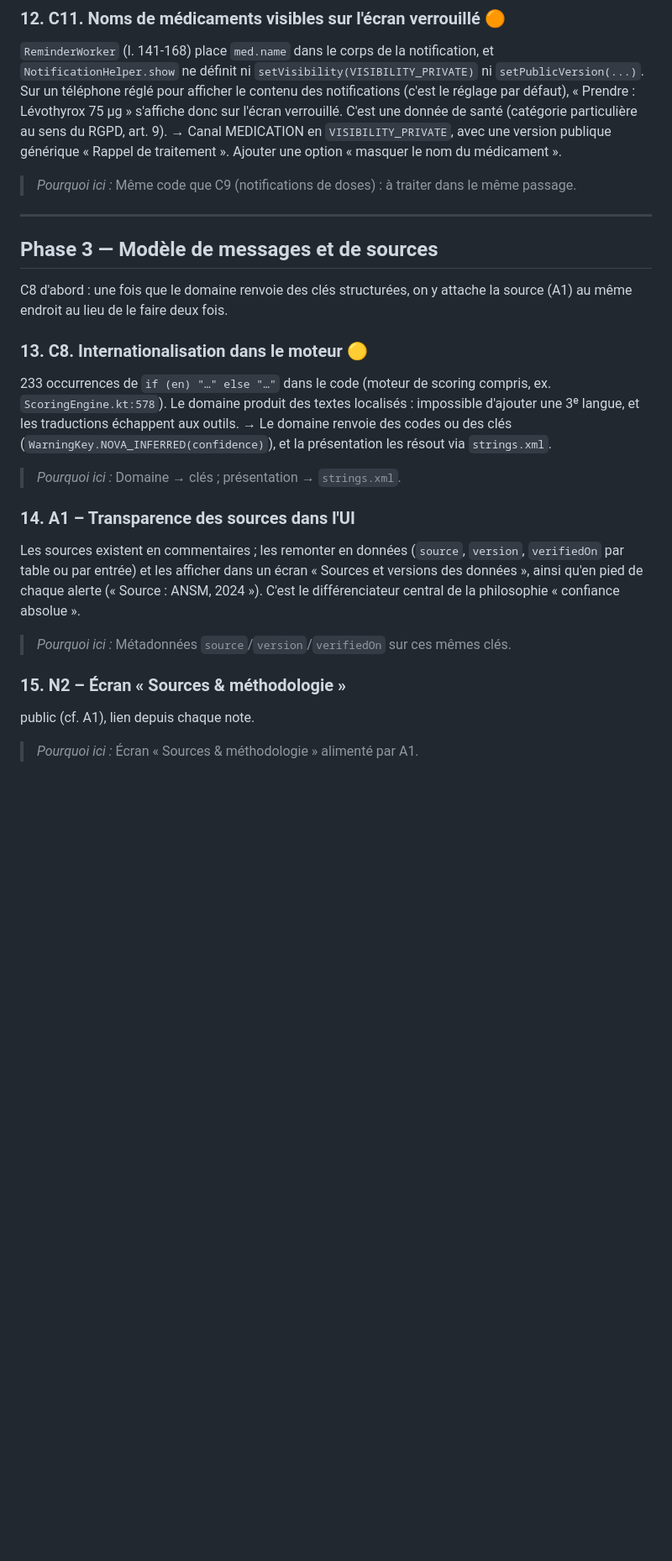
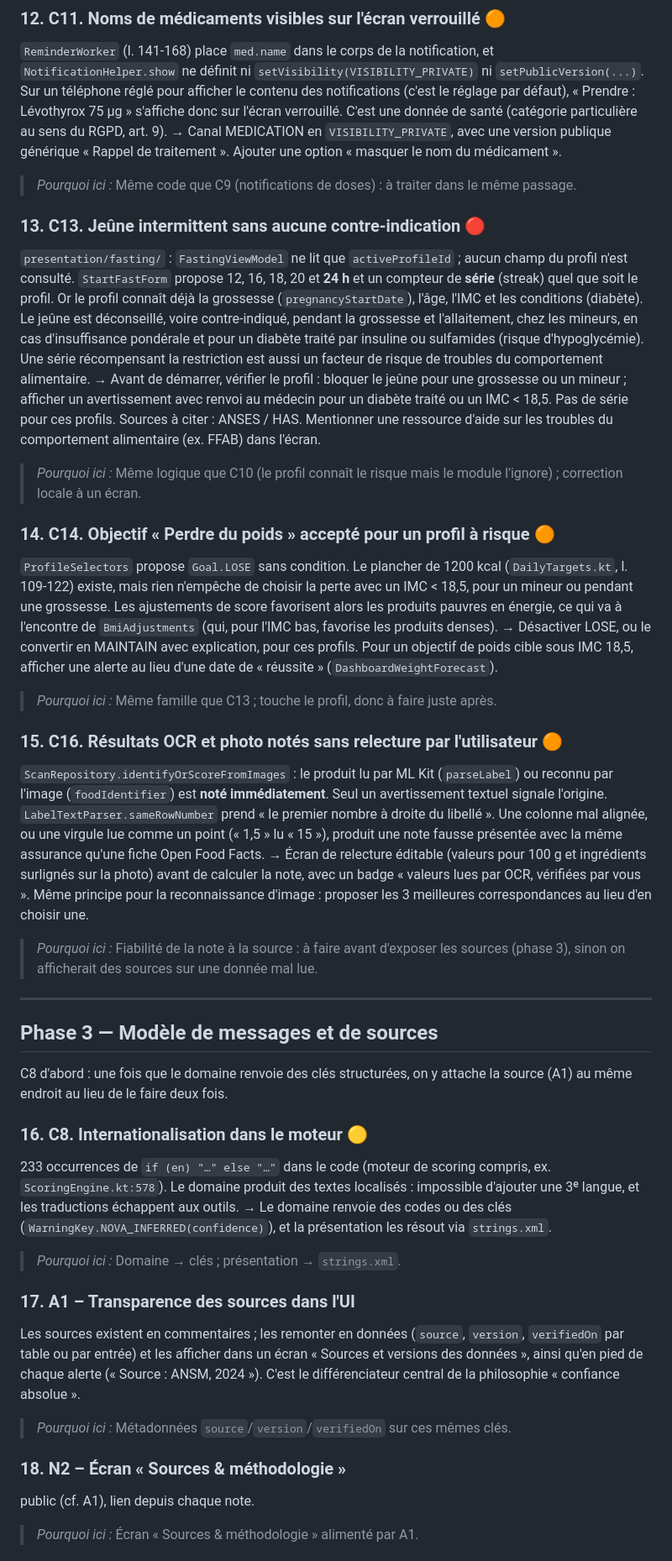
Before and after one commit to WW-Andene/Scan-eat, a Markdown page: Roadmap.md, the part around one of its changes. Shown at 84% size. Drawn GitHub-style; blank space fills up the shorter version.

```diff
--- a/Roadmap.md
+++ b/Roadmap.md
@@ -157,13 +157,49 @@ traitement ». Ajouter une option « masquer le nom du médicament ».
 
 > *Pourquoi ici :* Même code que C9 (notifications de doses) : à traiter dans le même passage.
 
+### 13. C13. Jeûne intermittent sans aucune contre-indication 🔴
+`presentation/fasting/` : `FastingViewModel` ne lit que `activeProfileId` ; aucun champ du
+profil n'est consulté. `StartFastForm` propose 12, 16, 18, 20 et **24 h** et un compteur de
+**série** (streak) quel que soit le profil. Or le profil connaît déjà la grossesse
+(`pregnancyStartDate`), l'âge, l'IMC et les conditions (diabète).
+Le jeûne est déconseillé, voire contre-indiqué, pendant la grossesse et l'allaitement, chez les mineurs, en cas
+d'insuffisance pondérale et pour un diabète traité par insuline ou sulfamides (risque
+d'hypoglycémie). Une série récompensant la restriction est aussi un facteur de risque de troubles du comportement alimentaire.
+→ Avant de démarrer, vérifier le profil : bloquer le jeûne pour une grossesse ou un mineur ; afficher un avertissement
+avec renvoi au médecin pour un diabète traité ou un IMC < 18,5. Pas de série pour ces profils. Sources à
+citer : ANSES / HAS. Mentionner une ressource d'aide sur les troubles du comportement alimentaire (ex. FFAB) dans l'écran.
+
+> *Pourquoi ici :* Même logique que C10 (le profil connaît le risque mais le module l'ignore) ; correction locale à un écran.
+
+### 14. C14. Objectif « Perdre du poids » accepté pour un profil à risque 🟠
+`ProfileSelectors` propose `Goal.LOSE` sans condition. Le plancher de 1200 kcal
+(`DailyTargets.kt`, l. 109-122) existe, mais rien n'empêche de choisir la perte avec un IMC
+< 18,5, pour un mineur ou pendant une grossesse. Les ajustements de score favorisent alors les produits pauvres en énergie,
+ce qui va à l'encontre de `BmiAdjustments` (qui, pour l'IMC bas, favorise les produits denses).
+→ Désactiver LOSE, ou le convertir en MAINTAIN avec explication, pour ces profils. Pour un objectif de poids
+cible sous IMC 18,5, afficher une alerte au lieu d'une date de « réussite » (`DashboardWeightForecast`).
+
+> *Pourquoi ici :* Même famille que C13 ; touche le profil, donc à faire juste après.
+
+### 15. C16. Résultats OCR et photo notés sans relecture par l'utilisateur 🟠
+`ScanRepository.identifyOrScoreFromImages` : le produit lu par ML Kit (`parseLabel`) ou
+reconnu par l'image (`foodIdentifier`) est **noté immédiatement**. Seul un avertissement
+textuel signale l'origine. `LabelTextParser.sameRowNumber` prend « le premier nombre à droite du
+libellé ». Une colonne mal alignée, ou une virgule lue comme un point (« 1,5 » lu « 15 »), produit une
+note fausse présentée avec la même assurance qu'une fiche Open Food Facts.
+→ Écran de relecture éditable (valeurs pour 100 g et ingrédients surlignés sur la photo) avant
+de calculer la note, avec un badge « valeurs lues par OCR, vérifiées par vous ». Même principe pour la reconnaissance
+d'image : proposer les 3 meilleures correspondances au lieu d'en choisir une.
+
+> *Pourquoi ici :* Fiabilité de la note à la source : à faire avant d'exposer les sources (phase 3), sinon on afficherait des sources sur une donnée mal lue.
+
 ---
 
 ## Phase 3 — Modèle de messages et de sources
 
 C8 d'abord : une fois que le domaine renvoie des clés structurées, on y attache la source (A1) au même endroit au lieu de le faire deux fois.
 
-### 13. C8. Internationalisation dans le moteur 🟡
+### 16. C8. Internationalisation dans le moteur 🟡
 233 occurrences de `if (en) "…" else "…"` dans le code (moteur de scoring compris, ex.
 `ScoringEngine.kt:578`). Le domaine produit des textes localisés : impossible d'ajouter une
 3ᵉ langue, et les traductions échappent aux outils.
@@ -172,7 +208,7 @@ et la présentation les résout via `strings.xml`.
 
 > *Pourquoi ici :* Domaine → clés ; présentation → `strings.xml`.
 
-### 14. A1 – Transparence des sources dans l'UI
+### 17. A1 – Transparence des sources dans l'UI
 Les sources existent en commentaires ;
 les remonter en données (`source`, `version`, `verifiedOn` par table ou par entrée) et
 les afficher dans un écran « Sources et versions des données », ainsi qu'en pied de chaque
@@ -181,7 +217,7 @@ alerte (« Source : ANSM, 2024 »). C'est le différenciateur central de la phil
 
 > *Pourquoi ici :* Métadonnées `source`/`version`/`verifiedOn` sur ces mêmes clés.
 
-### 15. N2 – Écran « Sources & méthodologie »
+### 18. N2 – Écran « Sources & méthodologie »
 public (cf. A1), lien depuis chaque note.
 
 > *Pourquoi ici :* Écran « Sources & méthodologie » alimenté par A1.
```
Also changed, not shown: other parts of Roadmap.md (+43 -21 lines).
